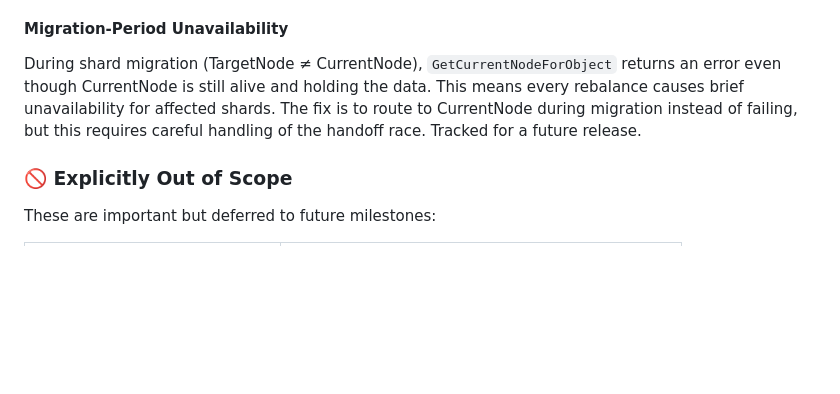
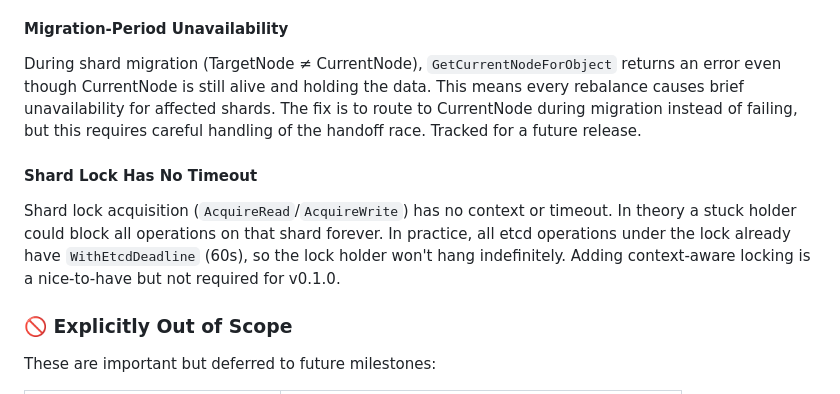
Before and after one commit to xiaonanln/goverse, a Markdown page: docs/MILESTONE_V0.1.0.md, the part around the change. Drawn GitHub-style; blank space fills up the shorter version.

Commit message:
Add known issue: shard lock has no timeout (mitigated by etcd deadline)

```diff
--- a/docs/MILESTONE_V0.1.0.md
+++ b/docs/MILESTONE_V0.1.0.md
@@ -83,6 +83,9 @@ These were prerequisites — now complete:
 #### Migration-Period Unavailability
 During shard migration (TargetNode ≠ CurrentNode), `GetCurrentNodeForObject` returns an error even though CurrentNode is still alive and holding the data. This means every rebalance causes brief unavailability for affected shards. The fix is to route to CurrentNode during migration instead of failing, but this requires careful handling of the handoff race. Tracked for a future release.
 
+#### Shard Lock Has No Timeout
+Shard lock acquisition (`AcquireRead`/`AcquireWrite`) has no context or timeout. In theory a stuck holder could block all operations on that shard forever. In practice, all etcd operations under the lock already have `WithEtcdDeadline` (60s), so the lock holder won't hang indefinitely. Adding context-aware locking is a nice-to-have but not required for v0.1.0.
+
 ### 🚫 Explicitly Out of Scope
 
 These are important but deferred to future milestones:
```
